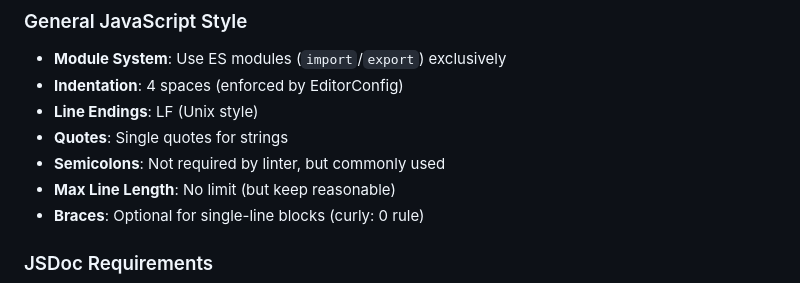
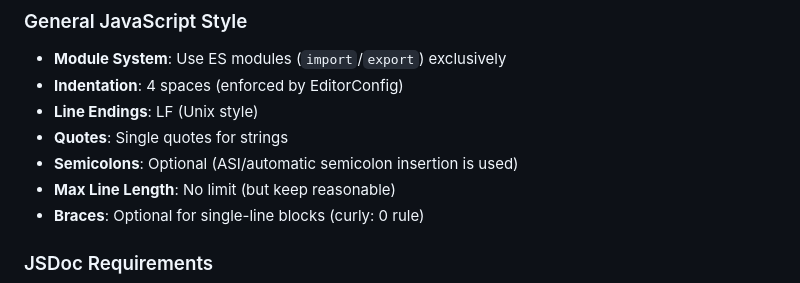
Before and after one commit to lunarcloud/gameinputjs, a Markdown page: .github/copilot-instructions.md, the part around the change. GitHub-like rendering.

Commit message:
Clarify semicolon usage in code style guide
Co-authored-by: lunarcloud <1565970+lunarcloud@users.noreply.github.com>

```diff
--- a/.github/copilot-instructions.md
+++ b/.github/copilot-instructions.md
@@ -83,7 +83,7 @@ Always run `npm run lint-fix` and `npm test` before committing changes.
 * **Indentation**: 4 spaces (enforced by EditorConfig)
 * **Line Endings**: LF (Unix style)
 * **Quotes**: Single quotes for strings
-* **Semicolons**: Not required by linter, but commonly used
+* **Semicolons**: Optional (ASI/automatic semicolon insertion is used)
 * **Max Line Length**: No limit (but keep reasonable)
 * **Braces**: Optional for single-line blocks (curly: 0 rule)
 
```
